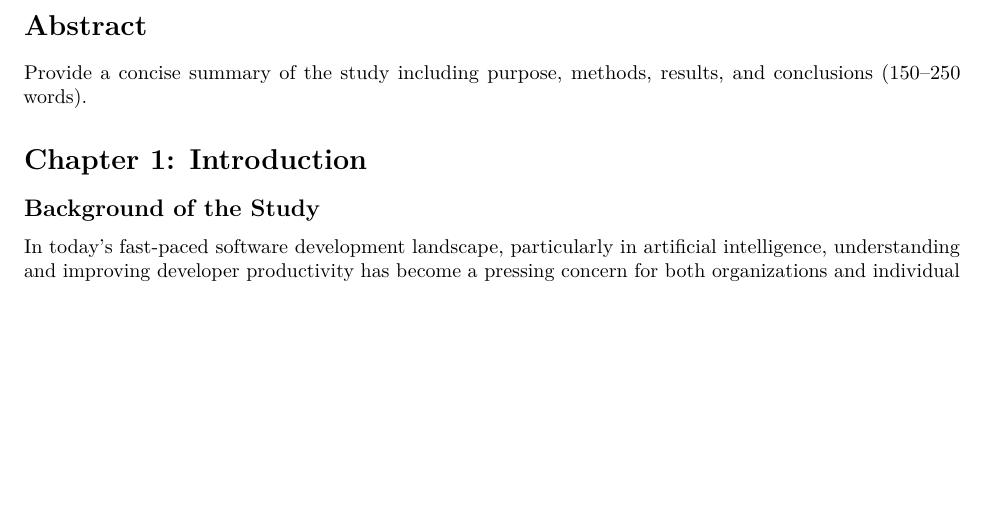
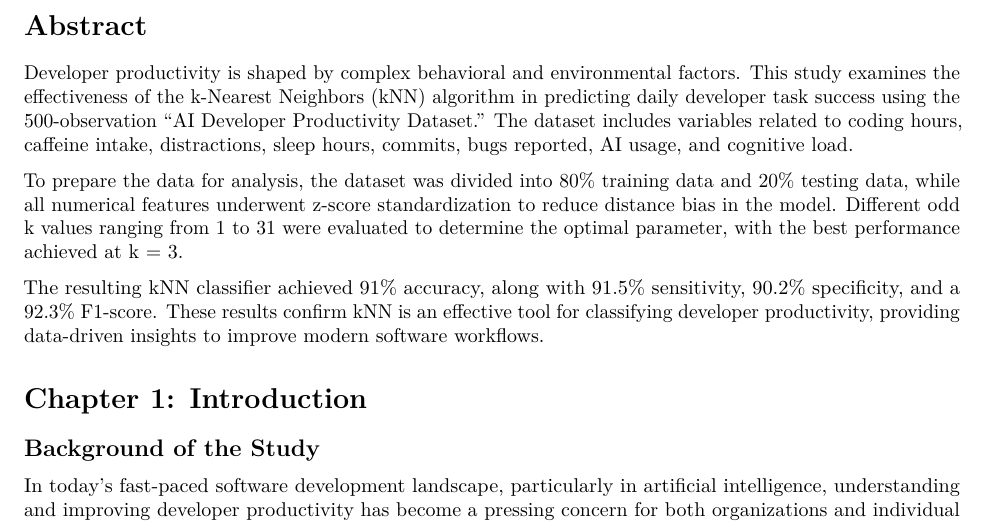
Before and after one commit to TheInfernoDragon/Culminating-Activity, an R Markdown document (Culminating-Activity.Rmd): part of page 2 of 18, cut so that both start at the same text, the shorter picture padded with empty space. Rendered offline with R 4.5, knitr and Pandoc, then LaTeX, with nearby package versions.

Commit message:
added abstract

```diff
--- a/Culminating-Activity.Rmd
+++ b/Culminating-Activity.Rmd
@@ -6,7 +6,11 @@ output: pdf_document
 ---
 \newpage
 # Abstract
-Provide a concise summary of the study including purpose, methods, results, and conclusions (150–250 words).
+Developer productivity is shaped by complex behavioral and environmental factors. This study examines the effectiveness of the k-Nearest Neighbors (kNN) algorithm in predicting daily developer task success using the 500-observation “AI Developer Productivity Dataset.” The dataset includes variables related to coding hours, caffeine intake, distractions, sleep hours, commits, bugs reported, AI usage, and cognitive load.
+
+To prepare the data for analysis, the dataset was divided into 80% training data and 20% testing data, while all numerical features underwent z-score standardization to reduce distance bias in the model. Different odd k values ranging from 1 to 31 were evaluated to determine the optimal parameter, with the best performance achieved at k = 3.
+
+The resulting kNN classifier achieved 91% accuracy, along with 91.5% sensitivity, 90.2% specificity, and a 92.3% F1-score. These results confirm kNN is an effective tool for classifying developer productivity, providing data-driven insights to improve modern software workflows.
 
 # Chapter 1: Introduction
 
```
Also changed, not shown: Culminating-Activity-No-Dashboard.R (+1 -1 lines).
